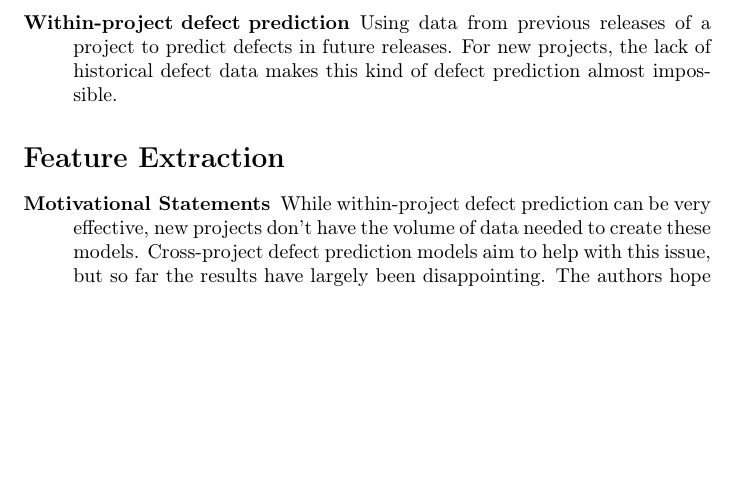
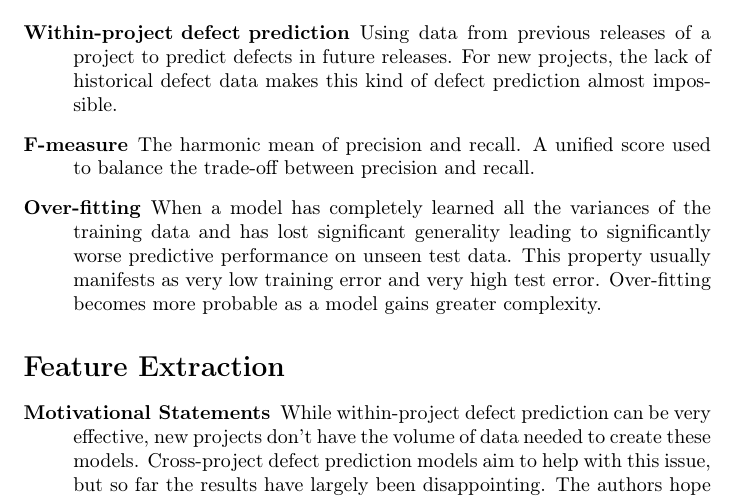
Before and after one commit to LambdaConglomerate/x9115lam, a LaTeX document (hw/read/6/summary.tex): part of page 1 of 2, cut so that both start at the same text, the shorter picture padded with empty space. Compiled offline with pdfLaTeX.

Commit message:
Added F-measure and over-fitting definitions

```diff
--- a/hw/read/6/summary.tex
+++ b/hw/read/6/summary.tex
@@ -19,6 +19,8 @@ Rahman et al. \cite{Rahman} listed below.
 \begin{description}
 \item [{Cross-project defect prediction}] Using data from one project to predict defects in another.
 \item [{Within-project defect prediction}] Using data from previous releases of a project to predict defects in future releases. For new projects, the lack of historical defect data makes this kind of defect prediction almost impossible.
+\item[{F-measure}] The harmonic mean of precision and recall. A unified score used to balance the trade-off between precision and recall.
+\item[{Over-fitting}] When a model has completely learned all the variances of the training data and has lost significant generality leading to significantly worse predictive performance on unseen test data. This property usually manifests as very low training error and very high test error. Over-fitting becomes more probable as a model gains greater complexity.
 
 \end{description}
 
```
Also changed, not shown: hw/read/6/summary.pdf.
